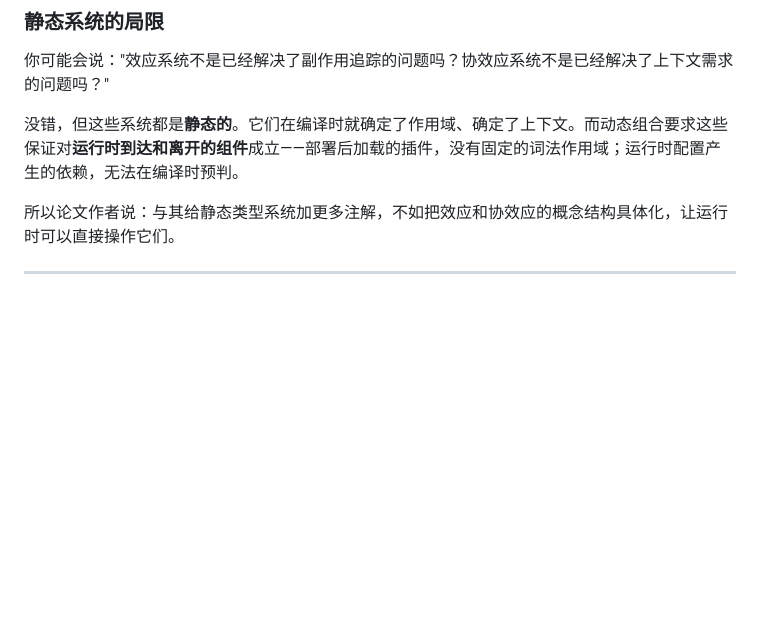
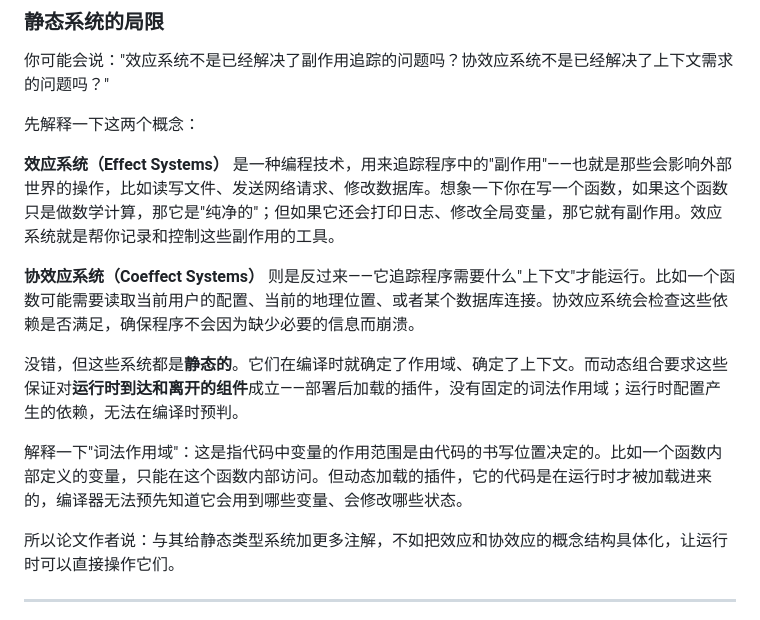
Before and after one commit to lizhemin15/lizhemin15.github.io, a Markdown page: blogs/blog-cordis-paradigm.md, the part around the change. Rendered like a GitHub page; blank space fills up the shorter version.

Commit message:
Add explanations for effect systems, coeffect systems, and lexical scope

```diff
--- a/blogs/blog-cordis-paradigm.md
+++ b/blogs/blog-cordis-paradigm.md
@@ -48,7 +48,15 @@ VSCode的做法是：你可以声明`extensionDependencies`，告诉系统"我
 
 你可能会说："效应系统不是已经解决了副作用追踪的问题吗？协效应系统不是已经解决了上下文需求的问题吗？"
 
+先解释一下这两个概念：
+
+**效应系统（Effect Systems）** 是一种编程技术，用来追踪程序中的"副作用"——也就是那些会影响外部世界的操作，比如读写文件、发送网络请求、修改数据库。想象一下你在写一个函数，如果这个函数只是做数学计算，那它是"纯净的"；但如果它还会打印日志、修改全局变量，那它就有副作用。效应系统就是帮你记录和控制这些副作用的工具。
+
+**协效应系统（Coeffect Systems）** 则是反过来——它追踪程序需要什么"上下文"才能运行。比如一个函数可能需要读取当前用户的配置、当前的地理位置、或者某个数据库连接。协效应系统会检查这些依赖是否满足，确保程序不会因为缺少必要的信息而崩溃。
+
 没错，但这些系统都是**静态的**。它们在编译时就确定了作用域、确定了上下文。而动态组合要求这些保证对**运行时到达和离开的组件**成立——部署后加载的插件，没有固定的词法作用域；运行时配置产生的依赖，无法在编译时预判。
+
+解释一下"词法作用域"：这是指代码中变量的作用范围是由代码的书写位置决定的。比如一个函数内部定义的变量，只能在这个函数内部访问。但动态加载的插件，它的代码是在运行时才被加载进来的，编译器无法预先知道它会用到哪些变量、会修改哪些状态。
 
 所以论文作者说：与其给静态类型系统加更多注解，不如把效应和协效应的概念结构具体化，让运行时可以直接操作它们。
 
```
